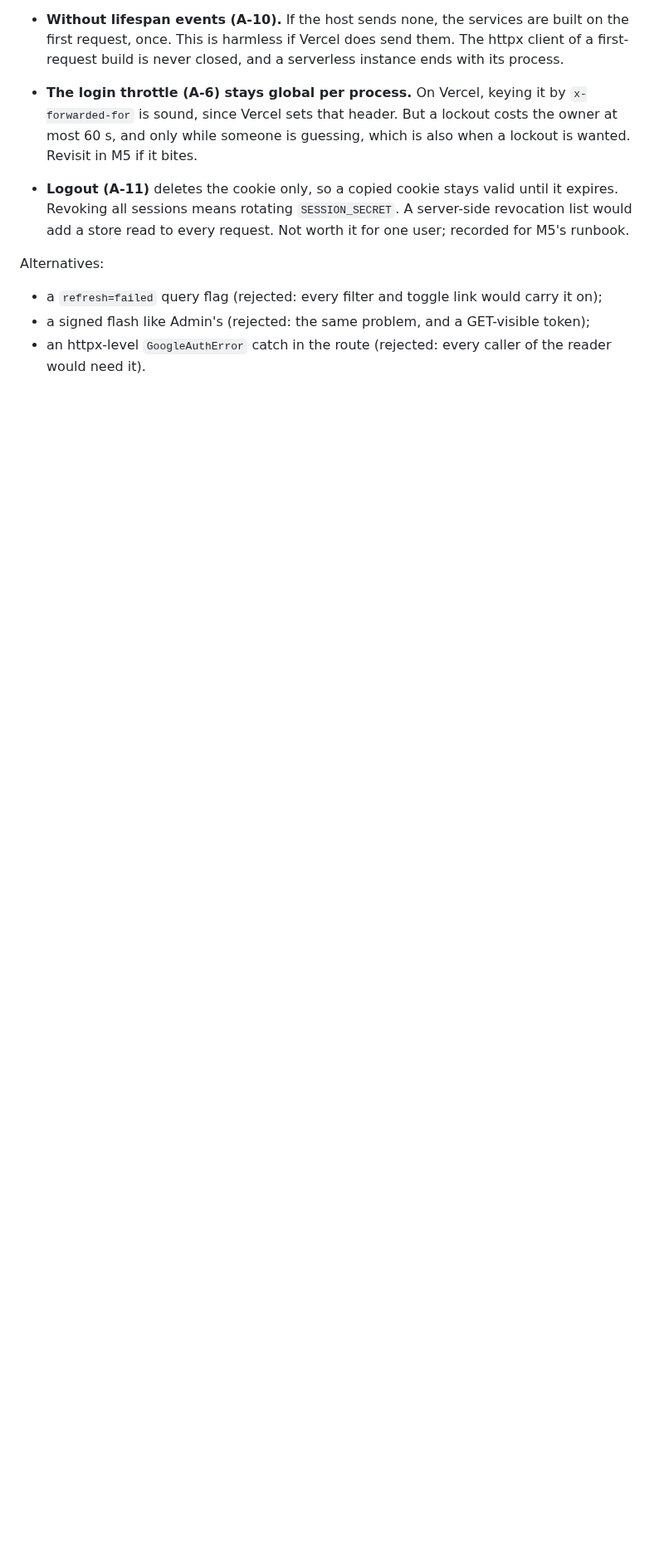
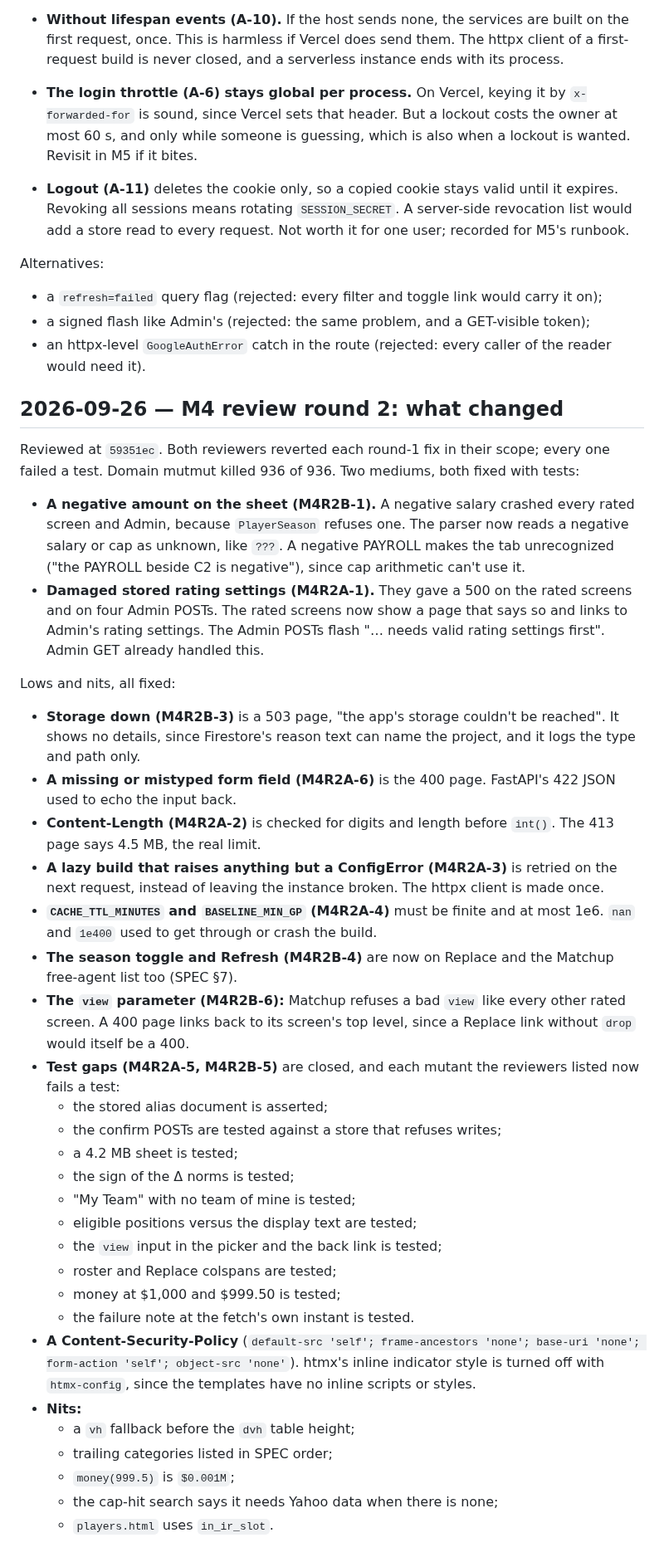
Before and after one commit to pprior123/fantasy-hockey-analyzer, a Markdown page: docs/DECISIONS.md, the part around one of its changes. Shown at 83% size. GitHub-like rendering; blank space fills up the shorter version.

Commit message:
DECISIONS: M4 review round 2
Co-Authored-By: Claude Opus 5.5 <noreply@anthropic.com>
Claude-Session: https://claude.ai/code/session_01BtsHxTkpocddRywEb7eCUe

```diff
--- a/docs/DECISIONS.md
+++ b/docs/DECISIONS.md
@@ -1350,3 +1351,58 @@ Alternatives:
   token);
 - an httpx-level `GoogleAuthError` catch in the route (rejected: every
   caller of the reader would need it).
+
+## 2026-09-26 — M4 review round 2: what changed
+Reviewed at `59351ec`. Both reviewers reverted each round-1 fix in their
+scope; every one failed a test. Domain mutmut killed 936 of 936. Two
+mediums, both fixed with tests:
+- **A negative amount on the sheet (M4R2B-1).** A negative salary crashed
+  every rated screen and Admin, because `PlayerSeason` refuses one. The
+  parser now reads a negative salary or cap as unknown, like `???`. A
+  negative PAYROLL makes the tab unrecognized ("the PAYROLL beside C2 is
+  negative"), since cap arithmetic can't use it.
+- **Damaged stored rating settings (M4R2A-1).** They gave a 500 on the rated
+  screens and on four Admin POSTs. The rated screens now show a page that
+  says so and links to Admin's rating settings. The Admin POSTs flash "…
+  needs valid rating settings first". Admin GET already handled this.
+
+Lows and nits, all fixed:
+- **Storage down (M4R2B-3)** is a 503 page, "the app's storage couldn't be
+  reached". It shows no details, since Firestore's reason text can name the
+  project, and it logs the type and path only.
+- **A missing or mistyped form field (M4R2A-6)** is the 400 page. FastAPI's
+  422 JSON used to echo the input back.
+- **Content-Length (M4R2A-2)** is checked for digits and length before
+  `int()`. The 413 page says 4.5 MB, the real limit.
+- **A lazy build that raises anything but a ConfigError (M4R2A-3)** is
+  retried on the next request, instead of leaving the instance broken. The
+  httpx client is made once.
+- **`CACHE_TTL_MINUTES` and `BASELINE_MIN_GP` (M4R2A-4)** must be finite and at
+  most 1e6. `nan` and `1e400` used to get through or crash the build.
+- **The season toggle and Refresh (M4R2B-4)** are now on Replace and the
+  Matchup free-agent list too (SPEC §7).
+- **The `view` parameter (M4R2B-6):** Matchup refuses a bad `view` like every
+  other rated screen. A 400 page links back to its screen's top level, since
+  a Replace link without `drop` would itself be a 400.
+- **Test gaps (M4R2A-5, M4R2B-5)** are closed, and each mutant the reviewers
+  listed now fails a test:
+  - the stored alias document is asserted;
+  - the confirm POSTs are tested against a store that refuses writes;
+  - a 4.2 MB sheet is tested;
+  - the sign of the Δ norms is tested;
+  - "My Team" with no team of mine is tested;
+  - eligible positions versus the display text are tested;
+  - the `view` input in the picker and the back link is tested;
+  - roster and Replace colspans are tested;
+  - money at $1,000 and $999.50 is tested;
+  - the failure note at the fetch's own instant is tested.
+- **A Content-Security-Policy** (`default-src 'self'; frame-ancestors
+  'none'; base-uri 'none'; form-action 'self'; object-src 'none'`). htmx's
+  inline indicator style is turned off with `htmx-config`, since the
+  templates have no inline scripts or styles.
+- **Nits:**
+  - a `vh` fallback before the `dvh` table height;
+  - trailing categories listed in SPEC order;
+  - `money(999.5)` is `$0.001M`;
+  - the cap-hit search says it needs Yahoo data when there is none;
+  - `players.html` uses `in_ir_slot`.
```
Also changed, not shown: other parts of docs/DECISIONS.md (+2 -1 lines).
